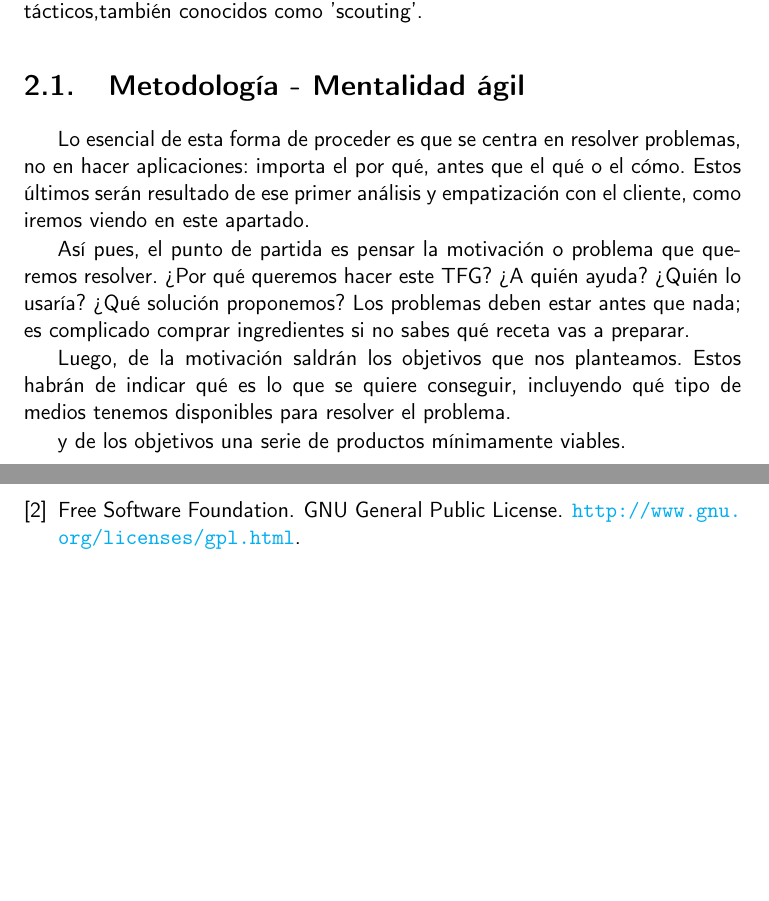
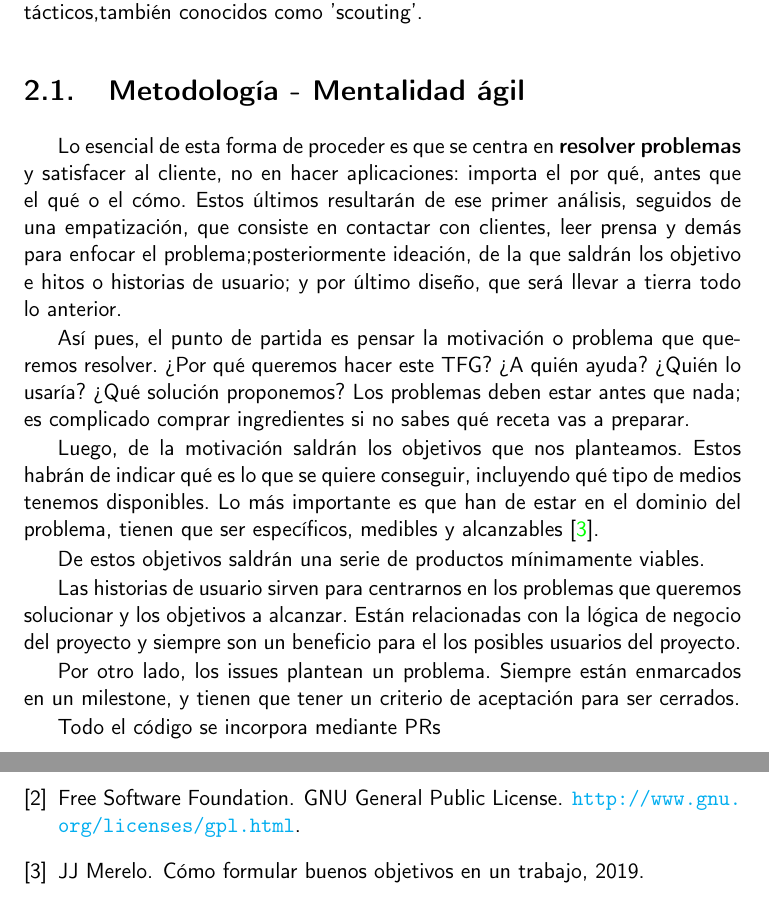
Before and after one commit to ElenaMerelo/TFG, a LaTeX book (doc/proyecto.tex, which reads doc/secciones/02_descripcion.tex): two parts of pages 17 and 29 of 29, joined at a grey line, cut so that both start at the same text, the shorter picture padded with empty space. Compiled offline with pdfLaTeX.

Commit message:
avanzo metodología, #37

```diff
--- a/doc/secciones/02_descripcion.tex
+++ b/doc/secciones/02_descripcion.tex
@@ -5,10 +5,12 @@ el cuerpo técnico del equipo: entrenadores, director técnico, preparadores
 físicos y analistas tácticos,también conocidos como 'scouting'.
 
 \section{Metodología - Mentalidad ágil}
-Lo esencial de esta forma de proceder es que se centra en resolver problemas,
-no en hacer aplicaciones: importa el por qué, antes que el qué o el cómo. Estos
-últimos serán resultado de ese primer análisis y empatización con el cliente,
-como iremos viendo en este apartado.
+Lo esencial de esta forma de proceder es que se centra en \textbf{resolver problemas} y satisfacer
+al cliente, no en hacer aplicaciones: importa el por qué, antes que el qué o el cómo. Estos
+últimos resultarán de ese primer análisis, seguidos de una empatización, que consiste
+en contactar con clientes, leer prensa y demás para enfocar el problema;posteriormente
+ideación, de la que saldrán los objetivo e hitos o historias de usuario; y por último diseño,
+que será llevar a tierra todo lo anterior.
 
 Así pues, el punto de partida es pensar la motivación o problema que queremos resolver.
 ¿Por qué queremos hacer este TFG? ¿A quién ayuda? ¿Quién lo usaría? ¿Qué solución proponemos?
@@ -16,15 +18,20 @@ Los problemas deben estar antes que nada; es complicado comprar ingredientes si
 receta vas a preparar.
 
 Luego, de la motivación saldrán los objetivos que nos planteamos. Estos habrán de indicar
-qué es lo que se quiere conseguir, incluyendo qué tipo de medios tenemos disponibles
-para resolver el problema.
+qué es lo que se quiere conseguir, incluyendo qué tipo de medios tenemos disponibles. Lo
+más importante es que han de estar en el dominio del problema, tienen que ser específicos,
+medibles y alcanzables\cite{objetivos}.
 
+De estos objetivos saldrán una serie de productos mínimamente viables.
 
+Las historias de usuario sirven para centrarnos en los problemas que queremos solucionar
+y los objetivos a alcanzar. Están relacionadas con la lógica de
+negocio del proyecto y siempre son un beneficio para el los posibles usuarios del proyecto.
 
+Por otro lado, los issues  plantean un problema. Siempre están enmarcados en un milestone,
+y tienen que tener un criterio de aceptación para ser cerrados.
 
-
-y de los objetivos
-una serie de productos mínimamente viables.
+Todo el código se incorpora mediante PRs
 
 
 \section{Clientes}
```
